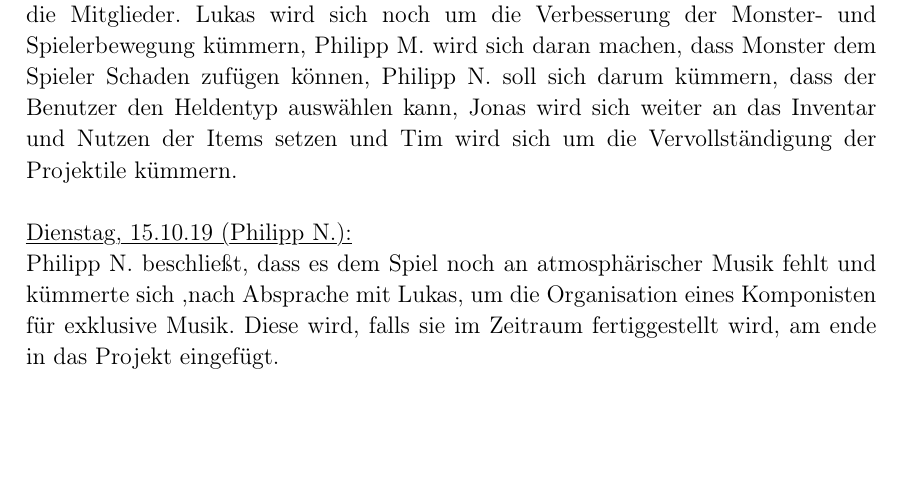
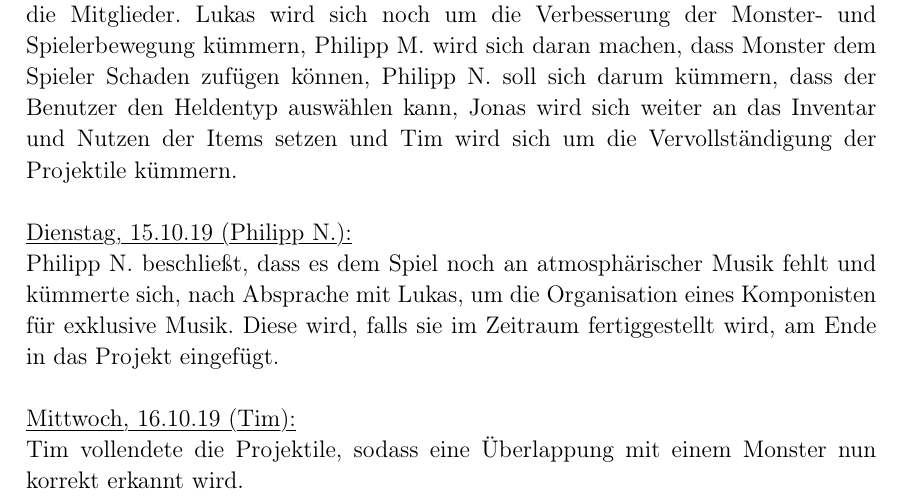
Before and after one commit to lukcod3/roleplaygame, a LaTeX document (doc/dokumentation.tex): part of page 10 of 10, cut so that both start at the same text, the shorter picture padded with empty space. Compiled offline with pdfLaTeX.

Commit message:
Tagebucheintrag 16.10.19
finished projectiles

```diff
--- a/doc/dokumentation.tex
+++ b/doc/dokumentation.tex
@@ -389,6 +389,10 @@ Die Gruppe besprach, welche Aufgaben zu erledigen sind und verteilte diese auf d
 
 \myuline{Dienstag, 15.10.19 (Philipp N.):}
 
-Philipp N. beschließt, dass es dem Spiel noch an atmosphärischer Musik fehlt und kümmerte sich ,nach Absprache mit Lukas, um die Organisation eines Komponisten für exklusive Musik. Diese wird, falls sie im Zeitraum fertiggestellt wird, am ende in das Projekt eingefügt. \\
+Philipp N. beschließt, dass es dem Spiel noch an atmosphärischer Musik fehlt und kümmerte sich, nach Absprache mit Lukas, um die Organisation eines Komponisten für exklusive Musik. Diese wird, falls sie im Zeitraum fertiggestellt wird, am Ende in das Projekt eingefügt. \\
+
+\myuline{Mittwoch, 16.10.19 (Tim):}
+
+Tim vollendete die Projektile, sodass eine Überlappung mit einem Monster nun korrekt erkannt wird. \\
 
 \end{document}
```
